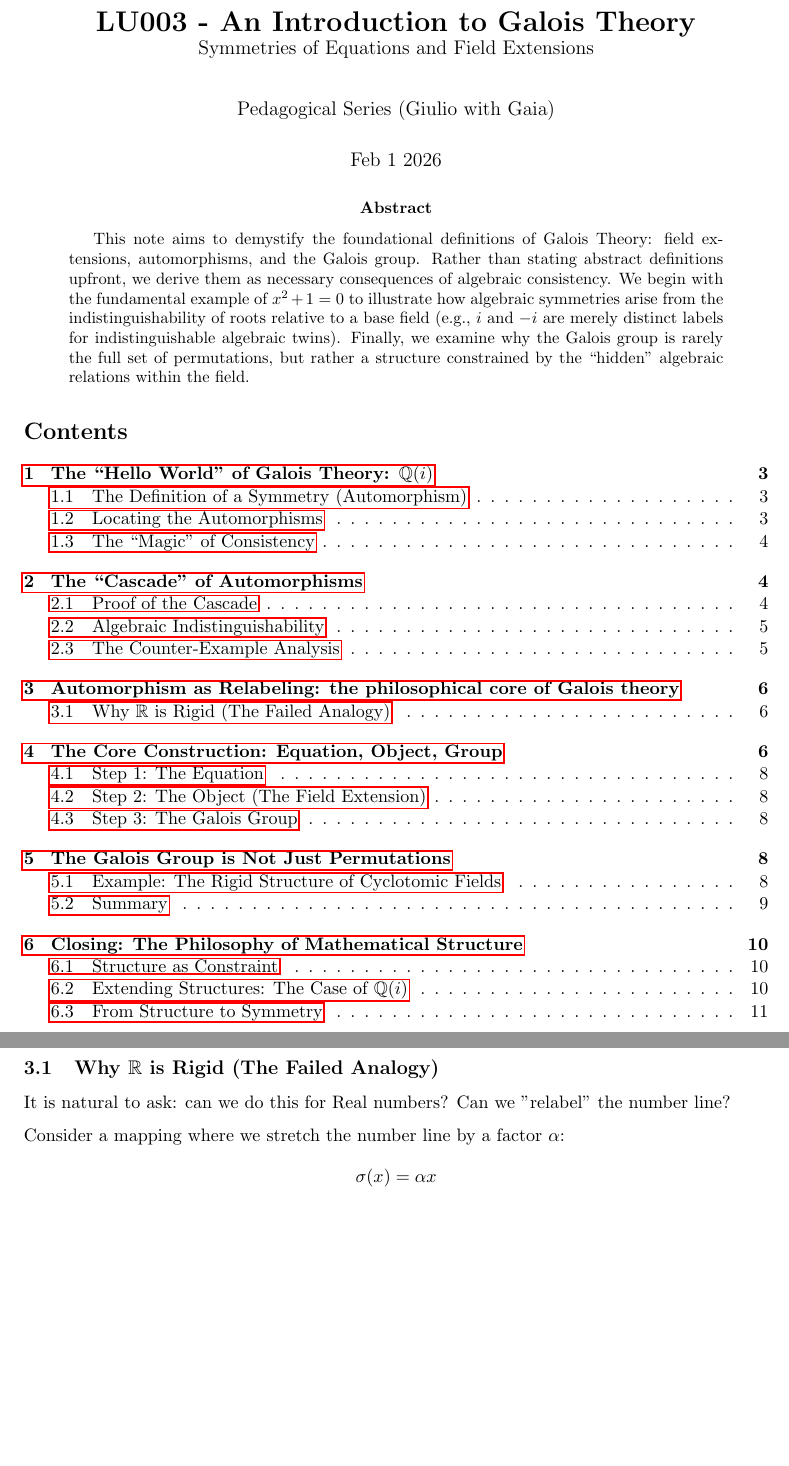
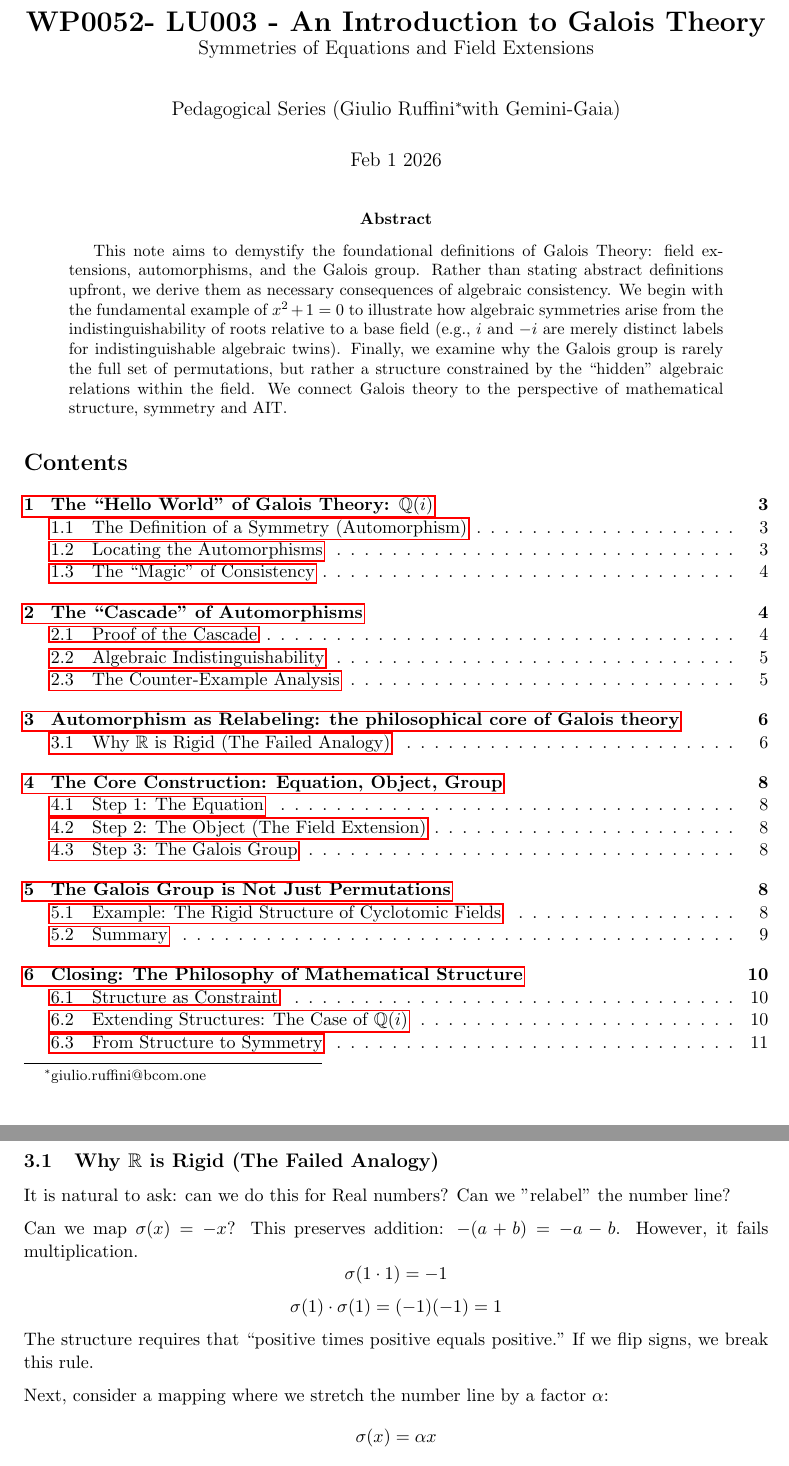
Before and after one commit to giulioruffini/LU003---the-Galois-group-intro-, a LaTeX paper (main.tex): two parts of pages 1 and 6 of 14, joined at a grey line, cut so that both start at the same text, the shorter picture padded with empty space. Compiled offline with pdfLaTeX.

Commit message:
added pos/neg flip of real numbers... how it fails

```diff
--- a/main.tex
+++ b/main.tex
@@ -34,8 +34,8 @@
 \newcommand{\C}{\mathbb{C}}
 \newcommand{\Gal}{\text{Gal}}
 
-\title{\textbf{LU003 - An Introduction to Galois Theory}\\ \large Symmetries of Equations and Field Extensions}
-\author{Pedagogical Series (Giulio with Gaia)}
+\title{\textbf{WP0052- LU003 - An Introduction to Galois Theory}\\ \large Symmetries of Equations and Field Extensions}
+\author{Pedagogical Series (Giulio Ruffini\footnote{giulio.ruffini@bcom.one} with Gemini-Gaia)}
 \date{Feb 1 2026}
 
 \begin{document}
@@ -43,7 +43,7 @@
 \maketitle
 
 \begin{abstract}
-    This note aims to demystify the foundational definitions of Galois Theory: field extensions, automorphisms, and the Galois group. Rather than stating abstract definitions upfront, we derive them as necessary consequences of algebraic consistency. We begin with the fundamental example of $x^2+1=0$ to illustrate how algebraic symmetries arise from the indistinguishability of roots relative to a base field (e.g., $i$ and $-i$ are merely distinct labels for indistinguishable algebraic twins). Finally, we examine why the Galois group is rarely the full set of permutations, but rather a structure constrained by the ``hidden'' algebraic relations within the field.
+    This note aims to demystify the foundational definitions of Galois Theory: field extensions, automorphisms, and the Galois group. Rather than stating abstract definitions upfront, we derive them as necessary consequences of algebraic consistency. We begin with the fundamental example of $x^2+1=0$ to illustrate how algebraic symmetries arise from the indistinguishability of roots relative to a base field (e.g., $i$ and $-i$ are merely distinct labels for indistinguishable algebraic twins). Finally, we examine why the Galois group is rarely the full set of permutations, but rather a structure constrained by the ``hidden'' algebraic relations within the field. We connect Galois theory to the perspective of mathematical structure, symmetry and AIT.
 
 
 \end{abstract}
@@ -210,7 +210,14 @@ If we were to erase every instance of $i$ in a textbook and replace it with $-i$
 It is natural to ask: can we do this for Real numbers? Can we "relabel" the number line?
 
 
-Consider a mapping where we stretch the number line by a factor $\alpha$:
+Can we map $\sigma(x) = -x$?
+This preserves addition: $-(a+b) = -a - b$.
+However, it fails multiplication.
+\[ \sigma(1 \cdot 1) = -1 \]
+\[ \sigma(1) \cdot \sigma(1) = (-1)(-1) = 1 \]
+The structure requires that ``positive times positive equals positive." If we flip signs, we break this rule.
+
+Next, consider a mapping where we stretch the number line by a factor $\alpha$:
 \[ \sigma(x) = \alpha x \]
 If we only cared about \textbf{addition}, this would work.
 \[ \alpha(x+y) = \alpha x + \alpha y \]
```
